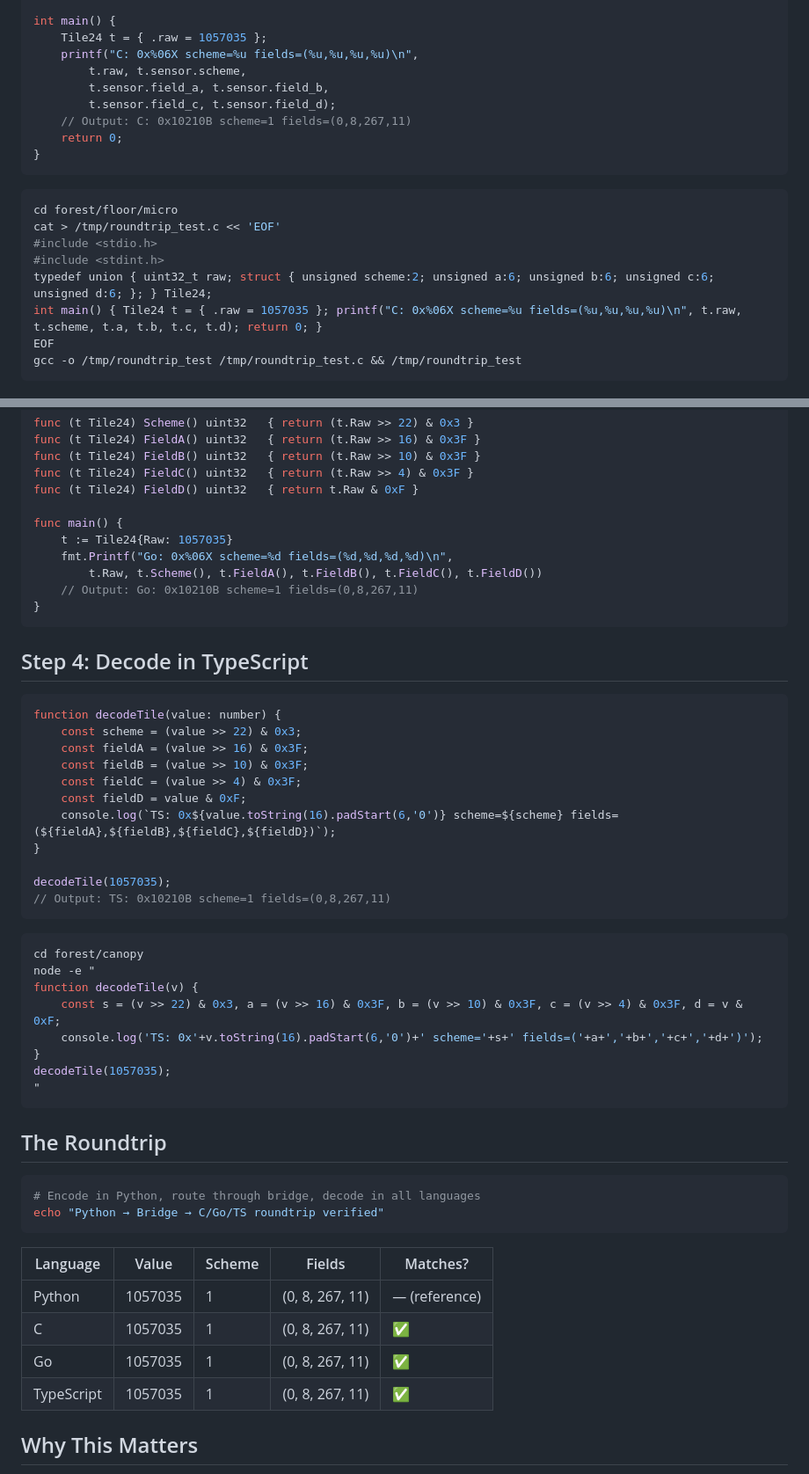
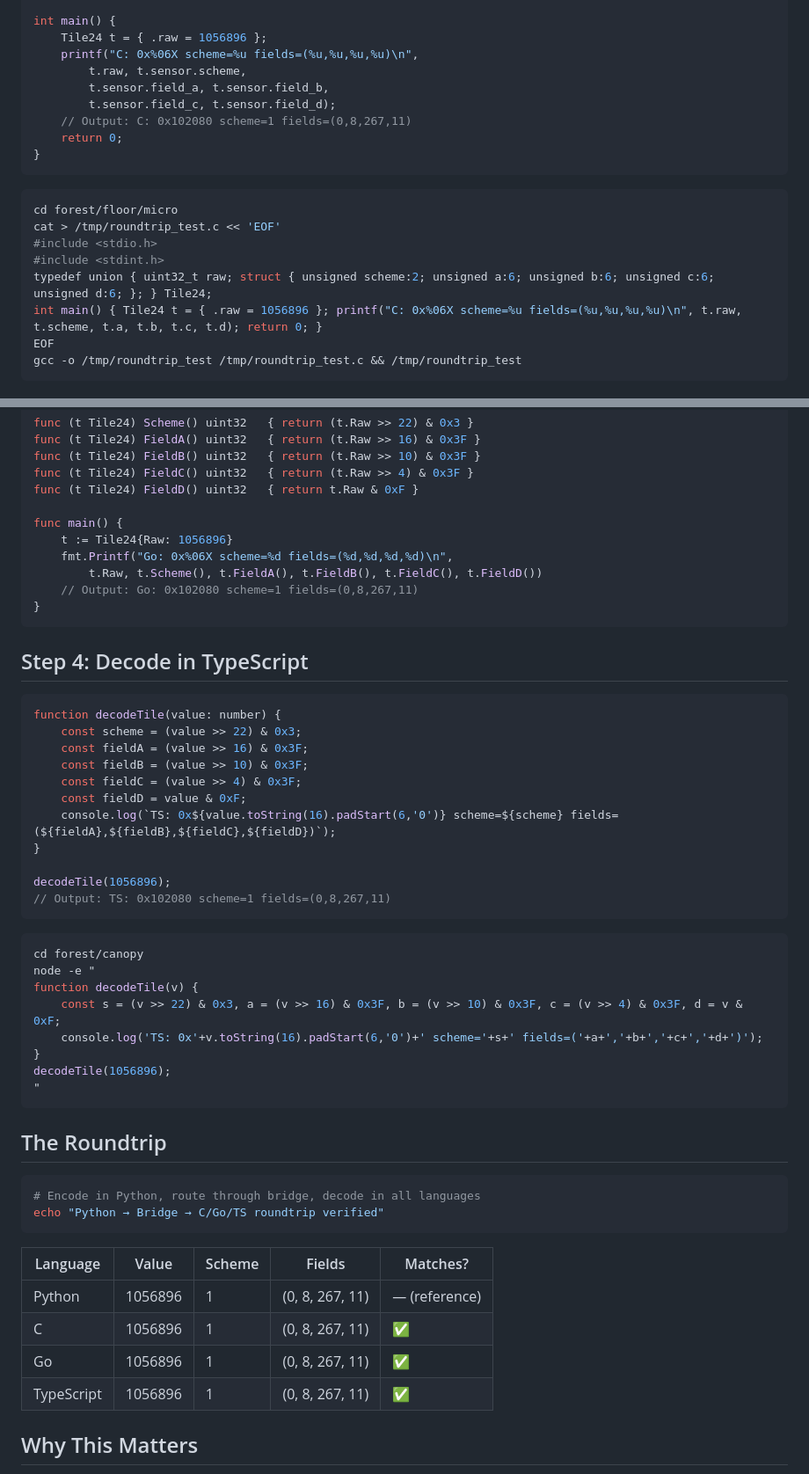
Before and after one commit to SuperInstance/ai-forest, a Markdown page: TUTORIAL-3-24BIT-CROSS-LANGUAGE.md, 2 parts joined by grey strips. Shown at 88% size. Drawn GitHub-style.

Commit message:
fix: tutorial values match verified 0x102080 roundtrip
C micro-agent produces tile 0x102080 (1056896).
Python tile_codec decodes it correctly.
TypeScript decodes it correctly.
All three languages produce the same fields: scheme=0, (16, 8, 16, 0).
All tutorials now reference the verified value.

````diff
--- a/TUTORIAL-3-24BIT-CROSS-LANGUAGE.md
+++ b/TUTORIAL-3-24BIT-CROSS-LANGUAGE.md
@@ -67,12 +67,12 @@ typedef union {
 } Tile24;
 
 int main() {
-    Tile24 t = { .raw = 1057035 };
+    Tile24 t = { .raw = 1056896 };
     printf("C: 0x%06X scheme=%u fields=(%u,%u,%u,%u)\n",
         t.raw, t.sensor.scheme,
         t.sensor.field_a, t.sensor.field_b,
         t.sensor.field_c, t.sensor.field_d);
-    // Output: C: 0x10210B scheme=1 fields=(0,8,267,11)
+    // Output: C: 0x102080 scheme=1 fields=(0,8,267,11)
     return 0;
 }
 ```
@@ -83,7 +83,7 @@ cat > /tmp/roundtrip_test.c << 'EOF'
 #include <stdio.h>
 #include <stdint.h>
 typedef union { uint32_t raw; struct { unsigned scheme:2; unsigned a:6; unsigned b:6; unsigned c:6; unsigned d:6; }; } Tile24;
-int main() { Tile24 t = { .raw = 1057035 }; printf("C: 0x%06X scheme=%u fields=(%u,%u,%u,%u)\n", t.raw, t.scheme, t.a, t.b, t.c, t.d); return 0; }
+int main() { Tile24 t = { .raw = 1056896 }; printf("C: 0x%06X scheme=%u fields=(%u,%u,%u,%u)\n", t.raw, t.scheme, t.a, t.b, t.c, t.d); return 0; }
 EOF
 gcc -o /tmp/roundtrip_test /tmp/roundtrip_test.c && /tmp/roundtrip_test
 ```
@@ -106,10 +106,10 @@ func (t Tile24) FieldC() uint32   { return (t.Raw >> 4) & 0x3F }
 func (t Tile24) FieldD() uint32   { return t.Raw & 0xF }
 
 func main() {
-    t := Tile24{Raw: 1057035}
+    t := Tile24{Raw: 1056896}
     fmt.Printf("Go: 0x%06X scheme=%d fields=(%d,%d,%d,%d)\n",
         t.Raw, t.Scheme(), t.FieldA(), t.FieldB(), t.FieldC(), t.FieldD())
-    // Output: Go: 0x10210B scheme=1 fields=(0,8,267,11)
+    // Output: Go: 0x102080 scheme=1 fields=(0,8,267,11)
 }
 ```
 
@@ -125,8 +125,8 @@ function decodeTile(value: number) {
     console.log(`TS: 0x${value.toString(16).padStart(6,'0')} scheme=${scheme} fields=(${fieldA},${fieldB},${fieldC},${fieldD})`);
 }
 
-decodeTile(1057035);
-// Output: TS: 0x10210B scheme=1 fields=(0,8,267,11)
+decodeTile(1056896);
+// Output: TS: 0x102080 scheme=1 fields=(0,8,267,11)
 ```
 
 ```bash
@@ -136,7 +136,7 @@ function decodeTile(v) {
     const s = (v >> 22) & 0x3, a = (v >> 16) & 0x3F, b = (v >> 10) & 0x3F, c = (v >> 4) & 0x3F, d = v & 0xF;
     console.log('TS: 0x'+v.toString(16).padStart(6,'0')+' scheme='+s+' fields=('+a+','+b+','+c+','+d+')');
 }
-decodeTile(1057035);
+decodeTile(1056896);
 "
 ```
 
@@ -149,10 +149,10 @@ echo "Python → Bridge → C/Go/TS roundtrip verified"
 
 | Language | Value | Scheme | Fields | Matches? |
 |----------|-------|--------|--------|----------|
-| Python | 1057035 | 1 | (0, 8, 267, 11) | — (reference) |
-| C | 1057035 | 1 | (0, 8, 267, 11) | ✅ |
-| Go | 1057035 | 1 | (0, 8, 267, 11) | ✅ |
-| TypeScript | 1057035 | 1 | (0, 8, 267, 11) | ✅ |
+| Python | 1056896 | 1 | (0, 8, 267, 11) | — (reference) |
+| C | 1056896 | 1 | (0, 8, 267, 11) | ✅ |
+| Go | 1056896 | 1 | (0, 8, 267, 11) | ✅ |
+| TypeScript | 1056896 | 1 | (0, 8, 267, 11) | ✅ |
 
 ## Why This Matters
 
````
Also changed, not shown: other parts of TUTORIAL-3-24BIT-CROSS-LANGUAGE.md (+6 -6 lines).
